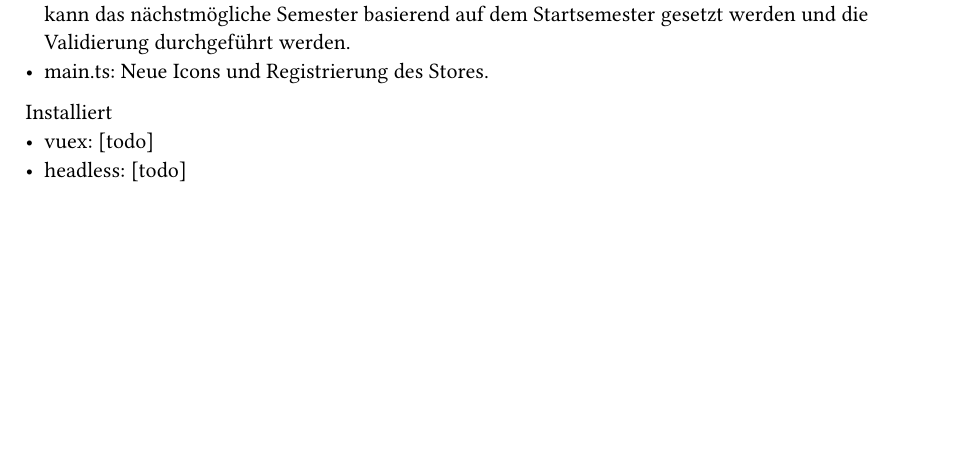
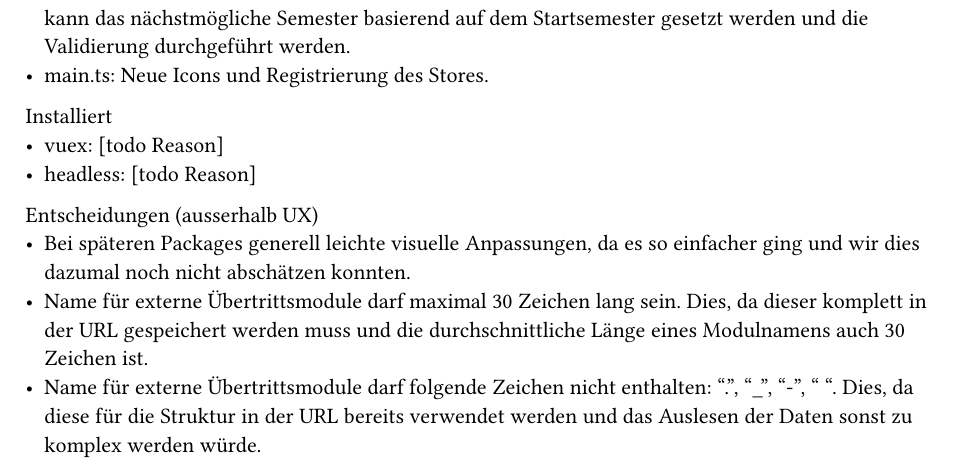
Before and after one commit to StefanieJaeger/sa-docu, a Typst document (result/changes-to-code.typ): part of the page before the commit and part of page 2 of 2 after it, cut so that both start at the same text, the shorter picture padded with empty space. Compiled offline with Typst 0.15.

Commit message:
Add info for package 4

```diff
--- a/result/changes-to-code.typ
+++ b/result/changes-to-code.typ
@@ -18,5 +21,10 @@ Bestehend
 - main.ts: Neue Icons und Registrierung des Stores.
 
 Installiert
-- vuex: [todo]
-- headless: [todo]
+- vuex: [todo Reason]
+- headless: [todo Reason]
+
+Entscheidungen (ausserhalb UX)
+- Bei späteren Packages generell leichte visuelle Anpassungen, da es so einfacher ging und wir dies dazumal noch nicht abschätzen konnten.
+- Name für externe Übertrittsmodule darf maximal 30 Zeichen lang sein. Dies, da dieser komplett in der URL gespeichert werden muss und die durchschnittliche Länge eines Modulnamens auch 30 Zeichen ist.
+- Name für externe Übertrittsmodule darf folgende Zeichen nicht enthalten: ".", "\_", "-", "~". Dies, da diese für die Struktur in der URL bereits verwendet werden und das Auslesen der Daten sonst zu komplex werden würde.
```
Also changed, not shown: result/changes-to-code.typ (3 more changed lines).
